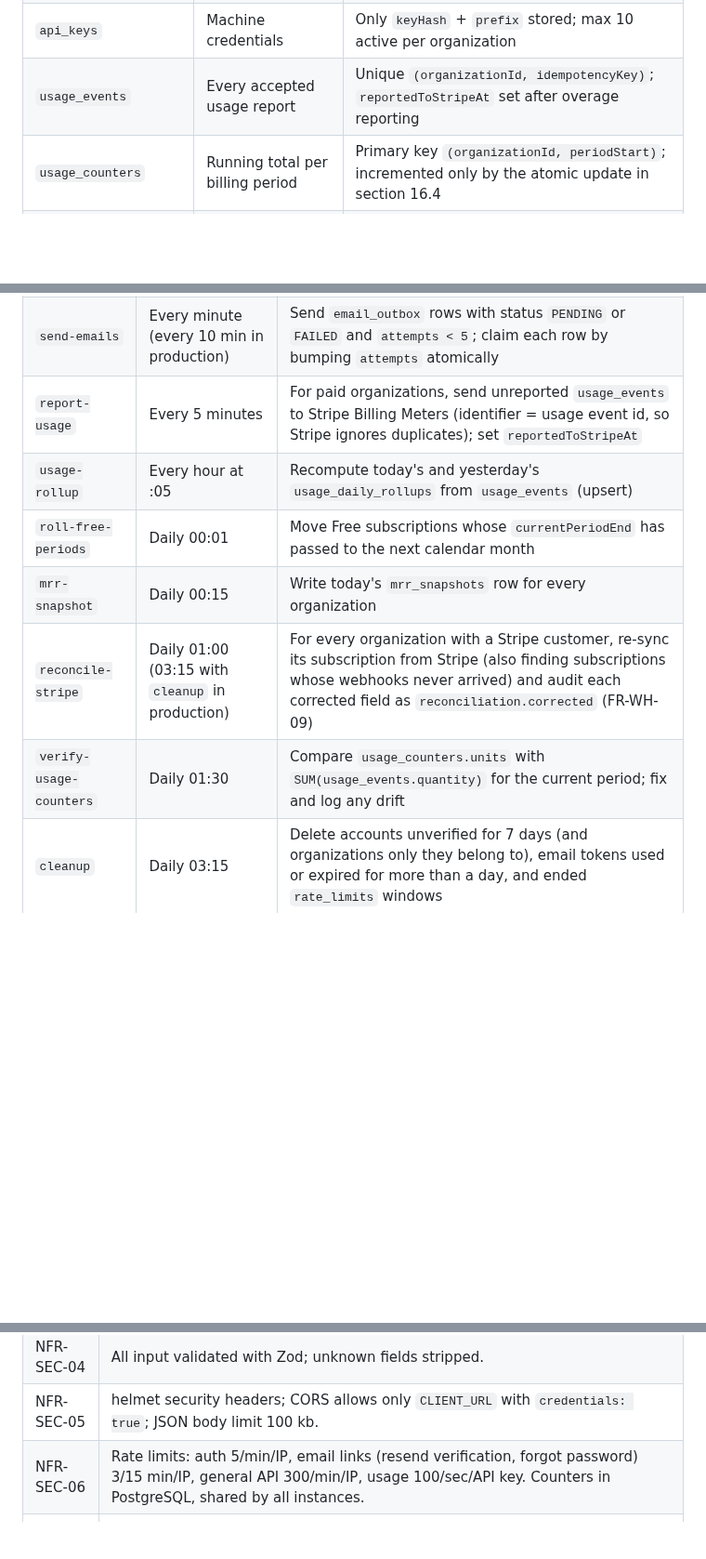
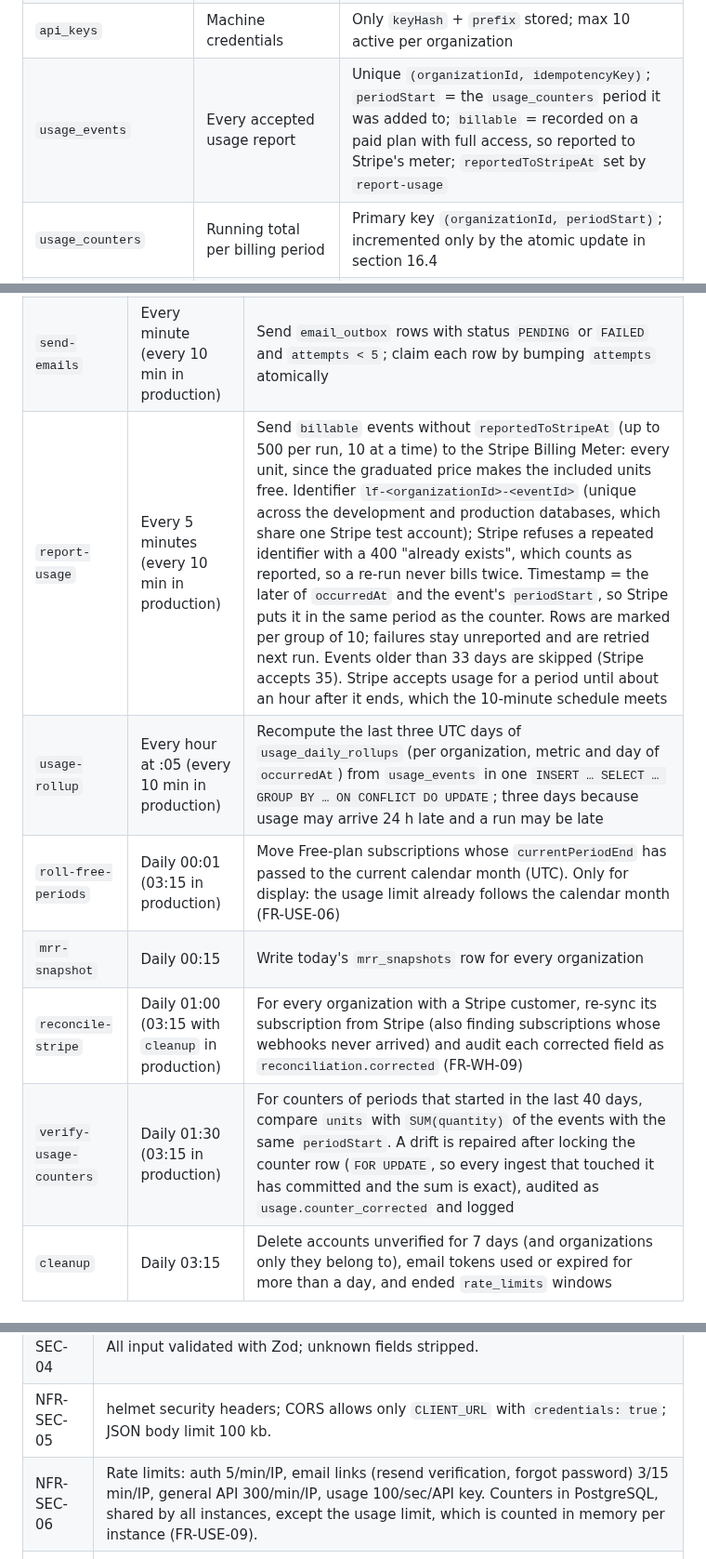
Before and after one commit to ashikurriyal/Multi-Tenant-SaaS, a Markdown page: docs/LedgerFlow.md, 3 parts joined by grey strips. Shown at 93% size. GitHub-like rendering; blank space fills up the shorter version.

```diff
--- a/docs/LedgerFlow.md
+++ b/docs/LedgerFlow.md
@@ -1220,7 +1222,7 @@ erDiagram
 | `invoices` | Stripe invoices | Upserted by `stripeInvoiceId`; never edited by users |
 | `stripe_events` | Webhook inbox | `id` = Stripe event id (dedupe); `status`, `attempts`, `nextAttemptAt` drive retries |
 | `api_keys` | Machine credentials | Only `keyHash` + `prefix` stored; max 10 active per organization |
-| `usage_events` | Every accepted usage report | Unique `(organizationId, idempotencyKey)`; `reportedToStripeAt` set after overage reporting |
+| `usage_events` | Every accepted usage report | Unique `(organizationId, idempotencyKey)`; `periodStart` = the `usage_counters` period it was added to; `billable` = recorded on a paid plan with full access, so reported to Stripe's meter; `reportedToStripeAt` set by `report-usage` |
 | `usage_counters` | Running total per billing period | Primary key `(organizationId, periodStart)`; incremented only by the atomic update in section 16.4 |
 | `usage_daily_rollups` | Daily totals for charts | Rebuilt by job; dashboards read this, not raw events |
 | `mrr_snapshots` | Daily MRR per organization | Written by job; source for all revenue analytics |
@@ -1768,12 +1776,12 @@ Jobs live in `server/src/jobs/registry.ts`. On a long-lived server (local develo
 | --- | --- | --- |
 | `retry-webhooks` | Every minute (every 10 min in production) | Process `stripe_events` that are `RECEIVED` for over a minute or `FAILED` with `nextAttemptAt ≤ now`, `attempts < 5`, oldest first; reset `PROCESSING` rows older than 10 minutes to `FAILED` first |
 | `send-emails` | Every minute (every 10 min in production) | Send `email_outbox` rows with status `PENDING` or `FAILED` and `attempts < 5`; claim each row by bumping `attempts` atomically |
-| `report-usage` | Every 5 minutes | For paid organizations, send unreported `usage_events` to Stripe Billing Meters (identifier = usage event id, so Stripe ignores duplicates); set `reportedToStripeAt` |
-| `usage-rollup` | Every hour at :05 | Recompute today's and yesterday's `usage_daily_rollups` from `usage_events` (upsert) |
-| `roll-free-periods` | Daily 00:01 | Move Free subscriptions whose `currentPeriodEnd` has passed to the next calendar month |
+| `report-usage` | Every 5 minutes (every 10 min in production) | Send `billable` events without `reportedToStripeAt` (up to 500 per run, 10 at a time) to the Stripe Billing Meter: every unit, since the graduated price makes the included units free. Identifier `lf-<organizationId>-<eventId>` (unique across the development and production databases, which share one Stripe test account); Stripe refuses a repeated identifier with a 400 "already exists", which counts as reported, so a re-run never bills twice. Timestamp = the later of `occurredAt` and the event's `periodStart`, so Stripe puts it in the same period as the counter. Rows are marked per group of 10; failures stay unreported and are retried next run. Events older than 33 days are skipped (Stripe accepts 35). Stripe accepts usage for a period until about an hour after it ends, which the 10-minute schedule meets |
+| `usage-rollup` | Every hour at :05 (every 10 min in production) | Recompute the last three UTC days of `usage_daily_rollups` (per organization, metric and day of `occurredAt`) from `usage_events` in one `INSERT … SELECT … GROUP BY … ON CONFLICT DO UPDATE`; three days because usage may arrive 24 h late and a run may be late |
+| `roll-free-periods` | Daily 00:01 (03:15 in production) | Move Free-plan subscriptions whose `currentPeriodEnd` has passed to the current calendar month (UTC). Only for display: the usage limit already follows the calendar month (FR-USE-06) |
 | `mrr-snapshot` | Daily 00:15 | Write today's `mrr_snapshots` row for every organization |
 | `reconcile-stripe` | Daily 01:00 (03:15 with `cleanup` in production) | For every organization with a Stripe customer, re-sync its subscription from Stripe (also finding subscriptions whose webhooks never arrived) and audit each corrected field as `reconciliation.corrected` (FR-WH-09) |
-| `verify-usage-counters` | Daily 01:30 | Compare `usage_counters.units` with `SUM(usage_events.quantity)` for the current period; fix and log any drift |
+| `verify-usage-counters` | Daily 01:30 (03:15 in production) | For counters of periods that started in the last 40 days, compare `units` with `SUM(quantity)` of the events with the same `periodStart`. A drift is repaired after locking the counter row (`FOR UPDATE`, so every ingest that touched it has committed and the sum is exact), audited as `usage.counter_corrected` and logged |
 | `cleanup` | Daily 03:15 | Delete accounts unverified for 7 days (and organizations only they belong to), email tokens used or expired for more than a day, and ended `rate_limits` windows |
 
 ---
@@ -1789,7 +1797,7 @@ Jobs live in `server/src/jobs/registry.ts`. On a long-lived server (local develo
 | NFR-SEC-03 | Every `/orgs/:orgId` route checks membership (404 if none) and permission (403 if missing). Tenant data is read and written only through the tenant-scoped Prisma client. |
 | NFR-SEC-04 | All input validated with Zod; unknown fields stripped. |
 | NFR-SEC-05 | helmet security headers; CORS allows only `CLIENT_URL` with `credentials: true`; JSON body limit 100 kb. |
-| NFR-SEC-06 | Rate limits: auth 5/min/IP, email links (resend verification, forgot password) 3/15 min/IP, general API 300/min/IP, usage 100/sec/API key. Counters in PostgreSQL, shared by all instances. |
+| NFR-SEC-06 | Rate limits: auth 5/min/IP, email links (resend verification, forgot password) 3/15 min/IP, general API 300/min/IP, usage 100/sec/API key. Counters in PostgreSQL, shared by all instances, except the usage limit, which is counted in memory per instance (FR-USE-09). |
 | NFR-SEC-07 | Secrets only in environment variables. `.env.example` committed; `.env` never. Separate Stripe keys and webhook secrets for development and production. |
 | NFR-SEC-08 | Logs never contain passwords, tokens, API keys or full webhook payloads. |
 | NFR-SEC-09 | No account can act until its email address is verified (FR-AUTH-12). Endpoints that send links answer identically for every address, so they can't be used to discover which emails have accounts. |
```
Also changed, not shown: other parts of docs/LedgerFlow.md (+13 -5 lines), docs/deployment.md (+3 -3 lines), docs/ledgerflow-erd.png, 13 other files.
